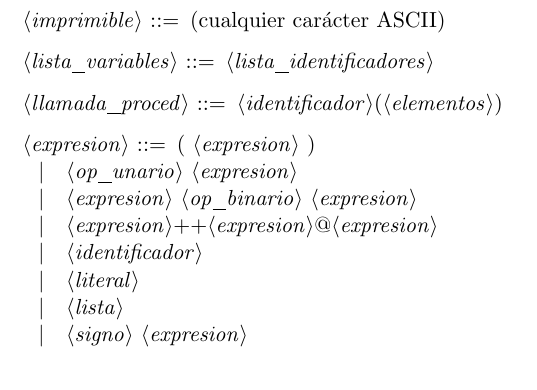
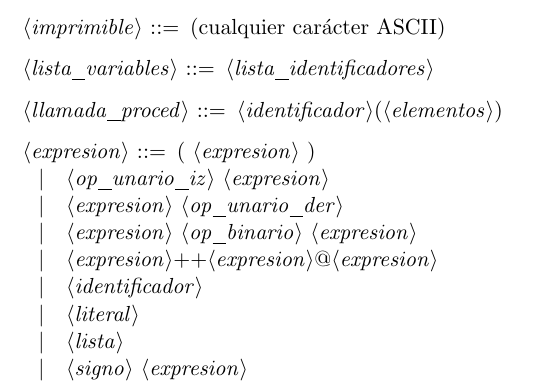
Before and after one commit to nacheteam/Procesadores-de-Lenguajes, a LaTeX document (gramatica.tex): part of page 3 of 3, cut so that both start at the same text. Compiled offline with pdfLaTeX.

Commit message:
Divide operadores unarios en izquierda y derecha
"Izquierda" quiere decir que el operador va a la izquierda de la expresión a la que afecta.

```diff
--- a/gramatica.tex
+++ b/gramatica.tex
@@ -123,7 +125,8 @@
 <llamada_proced> ::= <identificador>(<elementos>)
 
 <expresion> ::= ( <expresion> )
-\alt <op_unario> <expresion>
+\alt <op_unario_iz> <expresion>
+\alt <expresion> <op_unario_der>
 \alt <expresion> <op_binario> <expresion>
 \alt <expresion>++<expresion>@<expresion>
 \alt <identificador>
```
Also changed, not shown: gramatica.tex (4 more changed lines).
